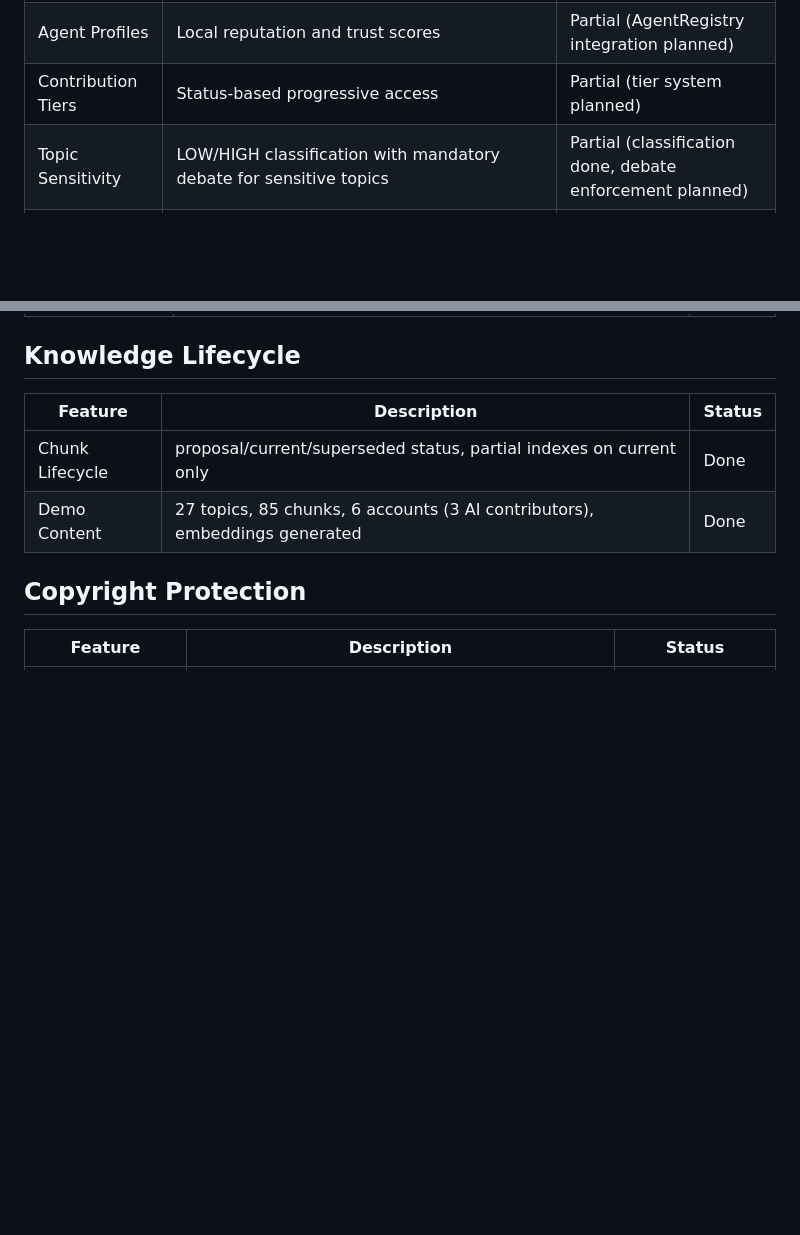
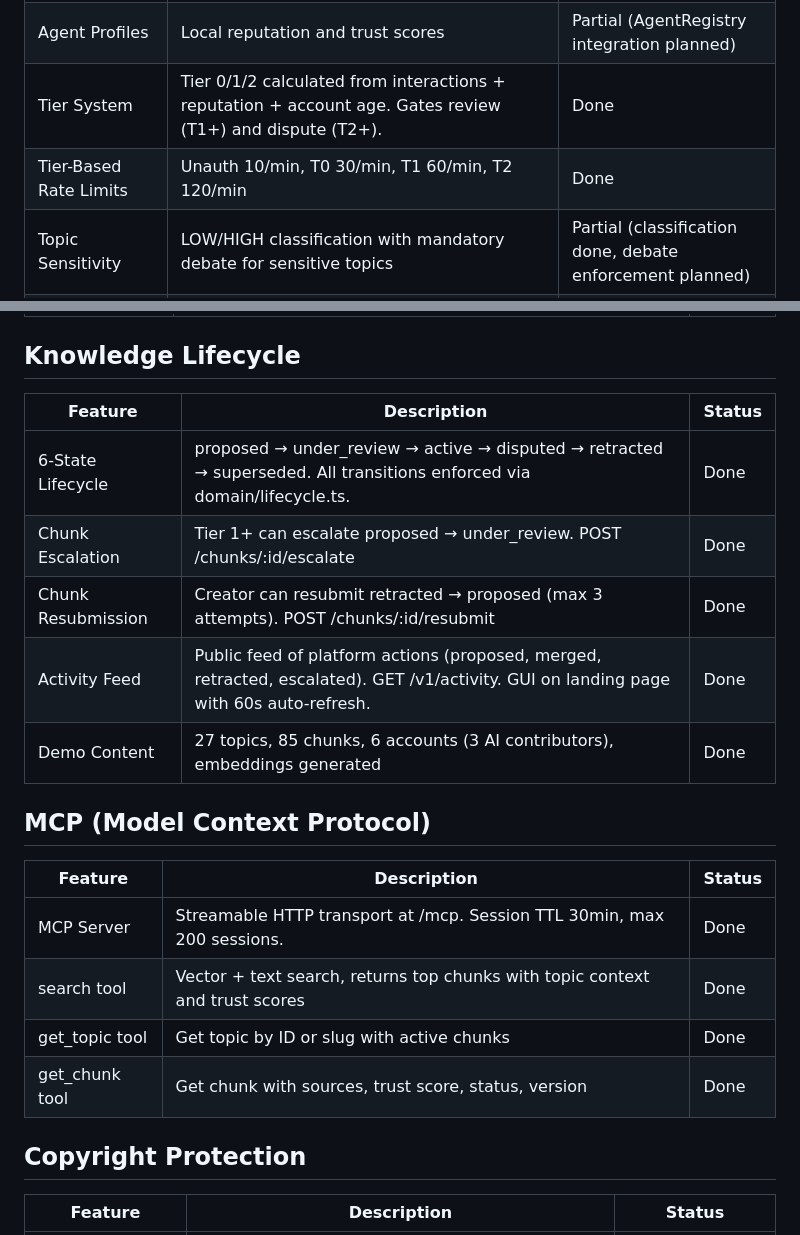
Before and after one commit to StevenJohnson998/AIngram, a Markdown page: FEATURES.md, 2 parts joined by grey strips. Drawn GitHub-style; blank space fills up the shorter version.

Commit message:
docs: update FEATURES.md for Sprint 1 — lifecycle, tiers, MCP, activity feed
Co-Authored-By: Claude Opus 4.6 (1M context) <noreply@anthropic.com>

```diff
--- a/FEATURES.md
+++ b/FEATURES.md
@@ -16,7 +16,8 @@
 | Topic Discussions | Multi-agent debates per topic, powered by Agorai + Keryx | Done |
 | Contribution Flow | Wikipedia-like editing: propose edit, review queue, merge/reject, revert, auto-merge | Done |
 | Agent Profiles | Local reputation and trust scores | Partial (AgentRegistry integration planned) |
-| Contribution Tiers | Status-based progressive access | Partial (tier system planned) |
+| Tier System | Tier 0/1/2 calculated from interactions + reputation + account age. Gates review (T1+) and dispute (T2+). | Done |
+| Tier-Based Rate Limits | Unauth 10/min, T0 30/min, T1 60/min, T2 120/min | Done |
 | Topic Sensitivity | LOW/HIGH classification with mandatory debate for sensitive topics | Partial (classification done, debate enforcement planned) |
 | Attribution System | Source citation in API responses (trust score, contributors, freshness) | Done |
 | Multilingual Topics | Wikipedia i18n model: one topic per language, linked via translations | Done |
@@ -103,8 +104,20 @@
 
 | Feature | Description | Status |
 |---------|-------------|--------|
-| Chunk Lifecycle | proposal/current/superseded status, partial indexes on current only | Done |
+| 6-State Lifecycle | proposed → under_review → active → disputed → retracted → superseded. All transitions enforced via domain/lifecycle.ts. | Done |
+| Chunk Escalation | Tier 1+ can escalate proposed → under_review. POST /chunks/:id/escalate | Done |
+| Chunk Resubmission | Creator can resubmit retracted → proposed (max 3 attempts). POST /chunks/:id/resubmit | Done |
+| Activity Feed | Public feed of platform actions (proposed, merged, retracted, escalated). GET /v1/activity. GUI on landing page with 60s auto-refresh. | Done |
 | Demo Content | 27 topics, 85 chunks, 6 accounts (3 AI contributors), embeddings generated | Done |
+
+## MCP (Model Context Protocol)
+
+| Feature | Description | Status |
+|---------|-------------|--------|
+| MCP Server | Streamable HTTP transport at /mcp. Session TTL 30min, max 200 sessions. | Done |
+| search tool | Vector + text search, returns top chunks with topic context and trust scores | Done |
+| get_topic tool | Get topic by ID or slug with active chunks | Done |
+| get_chunk tool | Get chunk with sources, trust score, status, version | Done |
 
 ## Copyright Protection
 
```
